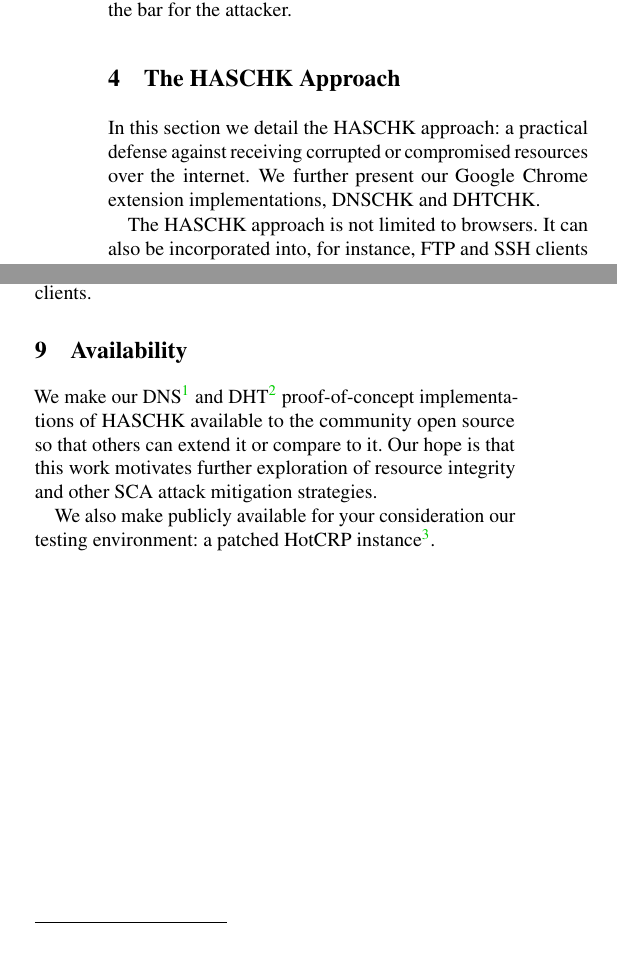
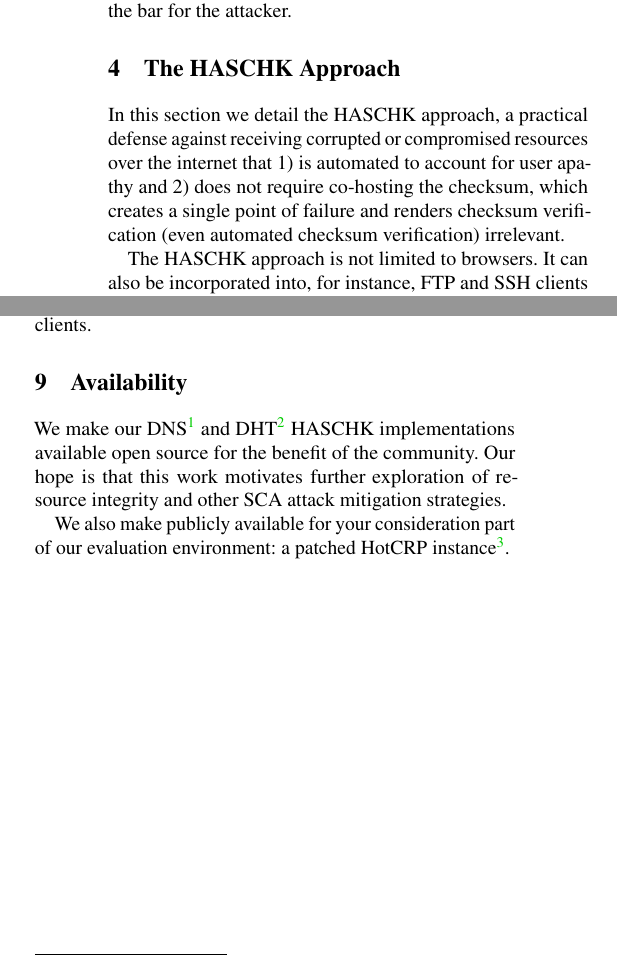
Before and after one commit to Xunnamius/haschk-paper, a LaTeX paper (_paper.tex, which reads 4_approach.tex, 9_availability.tex): two parts of the columns of pages 6 and 11 of 13, joined at a grey line, cut so that both start at the same text. Compiled offline with pdfLaTeX; a LaTeX package or settings file that is missing is left out.

Commit message:
updated availability, updated approach

```diff
--- a/4_approach.tex
+++ b/4_approach.tex
@@ -1,8 +1,10 @@
 \section{The \SYSTEM{} Approach} \label{sec:approach}
 
-In this section we detail the \SYSTEM{} approach: a practical defense against
-receiving corrupted or compromised resources over the internet. We further
-present our Google Chrome extension implementations, \DNSSYS{} and \DHTSYS{}.
+In this section we detail the \SYSTEM{} approach, a practical defense against
+receiving corrupted or compromised resources over the internet that 1) is
+automated to account for user apathy and 2) does not require co-hosting the
+checksum, which creates a single point of failure and renders checksum
+verification (even automated checksum verification) irrelevant.
 
 The \SYSTEM{} approach is not limited to browsers. It can also be incorporated
 into, for instance, FTP and SSH clients (\eg{rsync}), mobile apps, etc.
--- a/9_availability.tex
+++ b/9_availability.tex
@@ -1,12 +1,11 @@
 \section{Availability} \label{sec:availability}
 
 We make our DNS\footnote{DNSCHK: \texttt{https://tinyurl.com/dnschk-actual}} and
-DHT\footnote{DHTCHK: \texttt{https://tinyurl.com/dhtchk-actual}}
-proof-of-concept implementations of \SYSTEM{} available to the community open
-source so that others can extend it or compare to it. Our hope is that this work
-motivates further exploration of resource integrity and other SCA attack
-mitigation strategies.
+DHT\footnote{DHTCHK: \texttt{https://tinyurl.com/dhtchk-actual}} \SYSTEM{}
+implementations available open source for the benefit of the community. Our hope
+is that this work motivates further exploration of resource integrity and other
+SCA attack mitigation strategies.
 
-We also make publicly available for your consideration our testing environment:
-a patched HotCRP instance\footnote{HotCRP Testbed:
+We also make publicly available for your consideration part of our evaluation
+environment: a patched HotCRP instance\footnote{HotCRP Testbed:
 \texttt{https://tinyurl.com/dnschk-hotcrp}}.
```
Also changed, not shown: 1_intro.tex (+6 -7 lines), 6_implementation.tex (+10 -10 lines).
